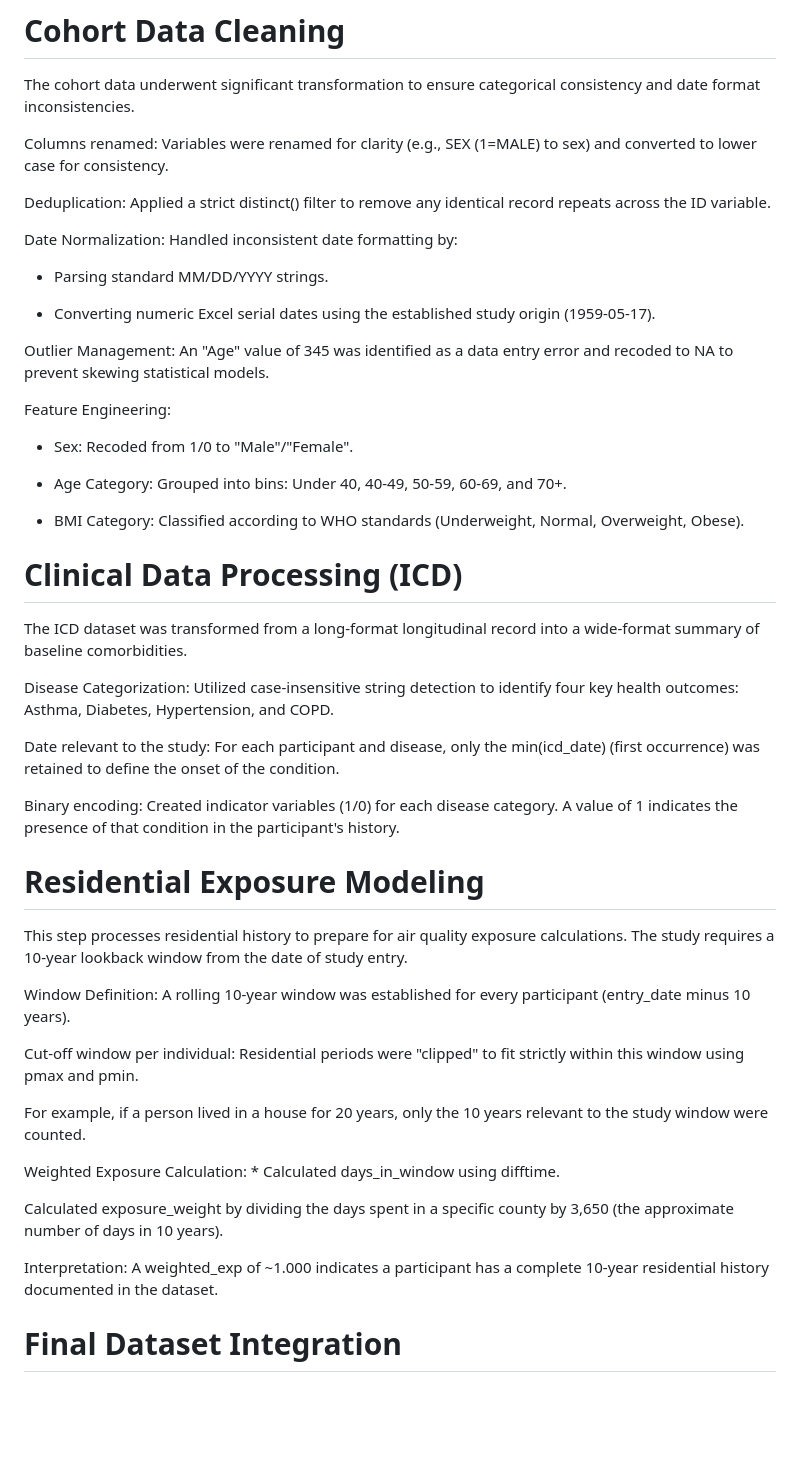
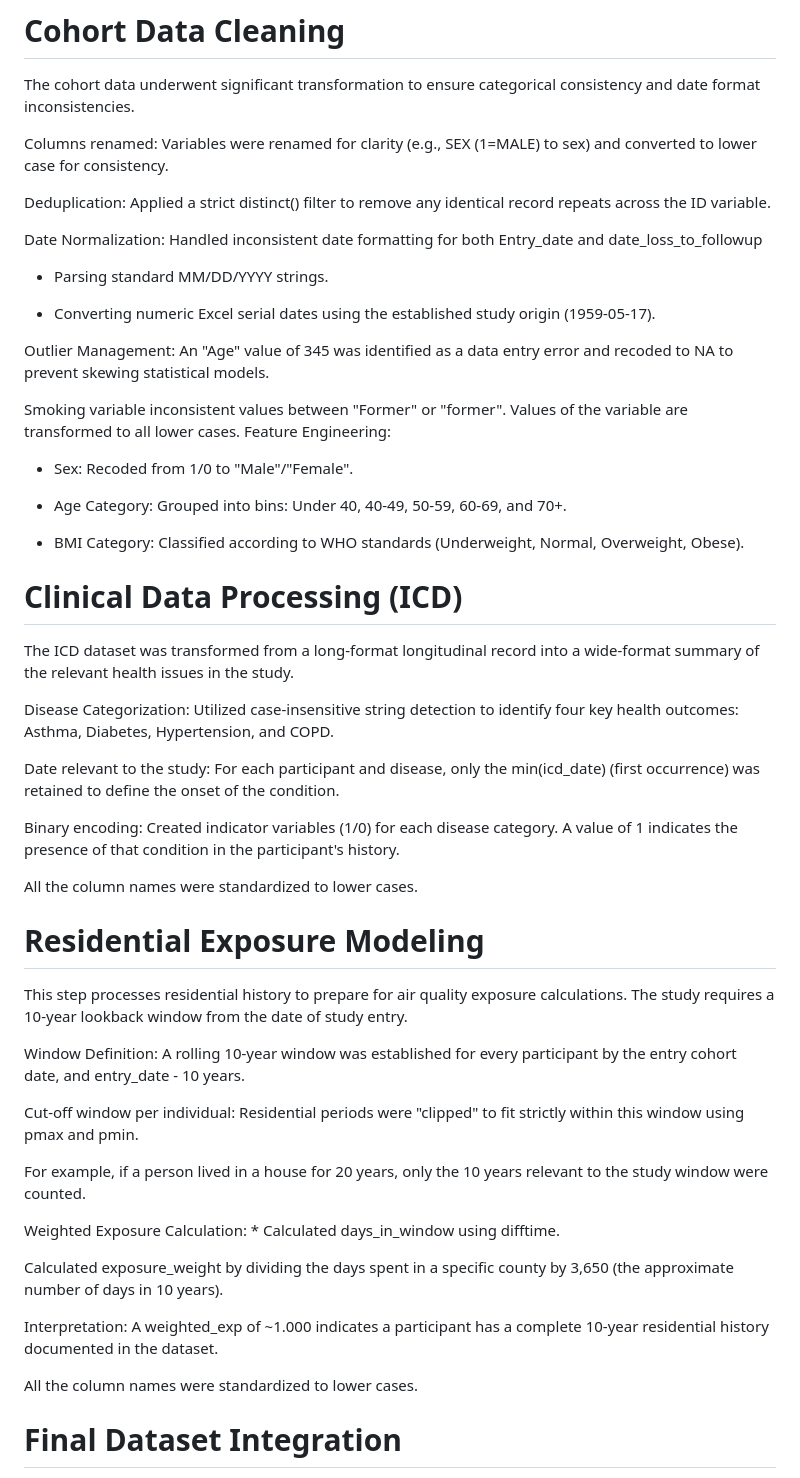
Before and after one commit to ngocmphan/bios643-analysis-reporting, a Markdown page: analysis/README-data-cleaning.md, the part around the change. Rendered like a GitHub page; blank space fills up the shorter version.

```diff
--- a/analysis/README-data-cleaning.md
+++ b/analysis/README-data-cleaning.md
@@ -20,7 +20,7 @@ Columns renamed: Variables were renamed for clarity (e.g., SEX (1=MALE) to sex)
 
 Deduplication: Applied a strict distinct() filter to remove any identical record repeats across the ID variable.
 
-Date Normalization: Handled inconsistent date formatting by:
+Date Normalization: Handled inconsistent date formatting for both Entry_date and date_loss_to_followup
 
 - Parsing standard MM/DD/YYYY strings.
 
@@ -28,6 +28,7 @@ Date Normalization: Handled inconsistent date formatting by:
 
 Outlier Management: An "Age" value of 345 was identified as a data entry error and recoded to NA to prevent skewing statistical models.
 
+Smoking variable inconsistent values between "Former" or "former". Values of the variable are transformed to all lower cases.
 Feature Engineering:
 
 - Sex: Recoded from 1/0 to "Male"/"Female".
@@ -38,7 +39,7 @@ Feature Engineering:
 
 
 # Clinical Data Processing (ICD)
-The ICD dataset was transformed from a long-format longitudinal record into a wide-format summary of baseline comorbidities.
+The ICD dataset was transformed from a long-format longitudinal record into a wide-format summary of the relevant health issues in the study.
 
 Disease Categorization: Utilized case-insensitive string detection to identify four key health outcomes: Asthma, Diabetes, Hypertension, and COPD.
 
@@ -46,11 +47,12 @@ Date relevant to the study: For each participant and disease, only the min(icd_d
 
 Binary encoding: Created indicator variables (1/0) for each disease category. A value of 1 indicates the presence of that condition in the participant's history.
 
+All the column names were standardized to lower cases.
 
 # Residential Exposure Modeling
 This step processes residential history to prepare for air quality exposure calculations. The study requires a 10-year lookback window from the date of study entry.
 
-Window Definition: A rolling 10-year window was established for every participant (entry_date minus 10 years).
+Window Definition: A rolling 10-year window was established for every participant by the entry cohort date, and entry_date - 10 years.
 
 Cut-off window per individual: Residential periods were "clipped" to fit strictly within this window using pmax and pmin.
 
@@ -62,6 +64,8 @@ Calculated exposure_weight by dividing the days spent in a specific county by 3,
 
 Interpretation: A weighted_exp of ~1.000 indicates a participant has a complete 10-year residential history documented in the dataset.
 
+All the column names were standardized to lower cases.
+
 
 # Final Dataset Integration
 The final master dataset was constructed using a series of Left Joins, with main file as the clean_cohort data.
```
